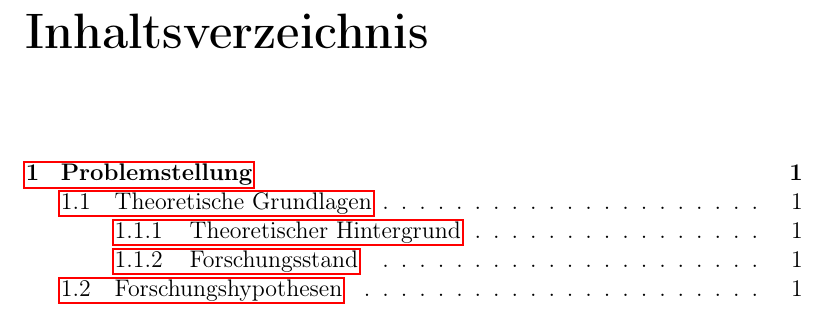
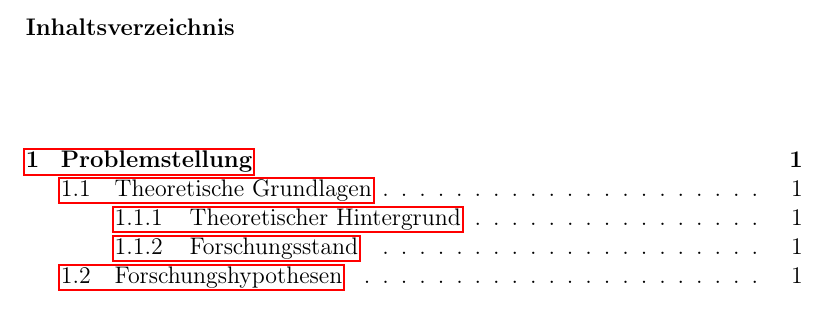
Before and after one commit to floxdeveloper/LaTeX-Template-Bachelorthesis-Goethe-Universitaet-Sportwissenschaften, a LaTeX thesis (document.tex): part of page 2 of 5, cut so that both start at the same text. Compiled offline with pdfLaTeX.

Commit message:
Change font sizes according to word template

```diff
--- a/document.tex
+++ b/document.tex
@@ -9,11 +9,24 @@
 \usepackage{siunitx}
 \usepackage{titlesec}
 
+
 %Settings
 %Hyphenation for special words
 \hyphenation{Mathe-matik wieder-gewinnen}
 %Path to images
 \graphicspath{ {images/} }
+%Change fontsize according to Word template
+\makeatletter %only needed in preamble
+\renewcommand\Large{\@setfontsize\Huge{26pt}{39}}
+\renewcommand\Large{\@setfontsize\Large{14pt}{21}}
+\renewcommand\Large{\@setfontsize\large{13pt}{19.5}}
+\makeatother
+
+\titleformat*{\section}{\large\bfseries\normalfont}
+\titleformat*{\subsection}{\normalsize\bfseries\normalfont}
+\titleformat*{\subsubsection}{\normalsize\bfseries\normalfont}
+\titleformat*{\paragraph}{\normalsize\bfseries\normalfont}
+\titleformat*{\subparagraph}{\normalsize\bfseries\normalfont}
 
 % Attributes for title page
 \title{Titel der Thesis/Hausarbeit}
@@ -27,6 +40,9 @@
 	%Set pagenumbering to Roman style and start with number II for lists
 	\pagenumbering{Roman}
 	\setcounter{page}{2}
+	%Change chapter style
+	\titleformat{\chapter}[hang]
+	{\normalfont\Large\bfseries}{\thechapter}{1em}{}
 	%Table of contents
 	\tableofcontents
 	\newpage
```
